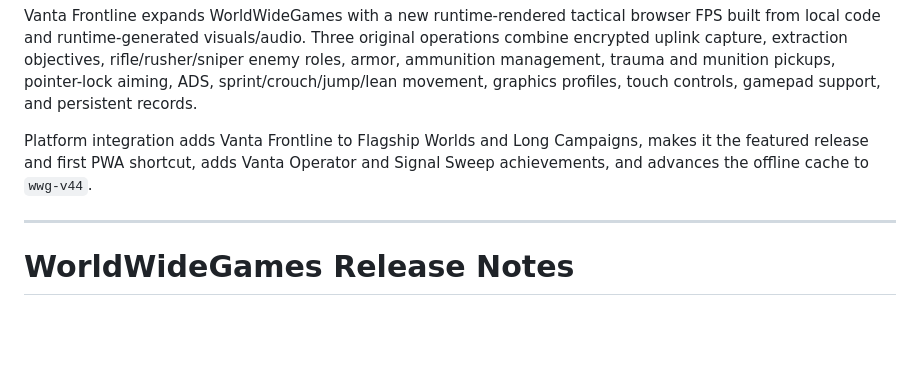
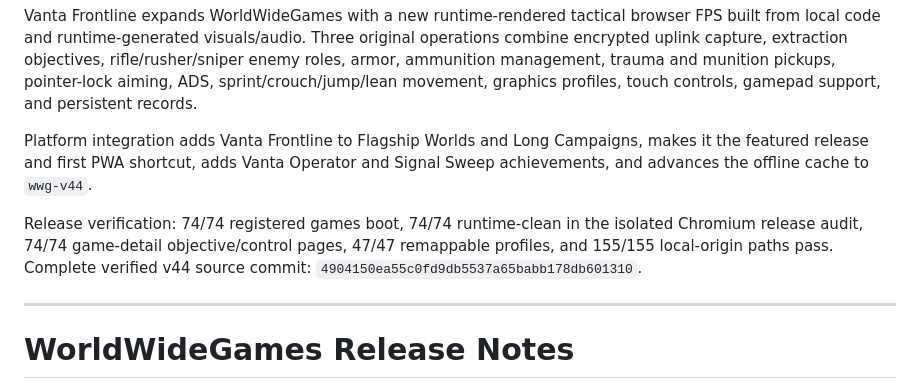
Before and after one commit to ArchitectIndustries/World-Wide-Games, a Markdown page: RELEASE_NOTES.md, the part around the change. Drawn GitHub-style; blank space fills up the shorter version.

```diff
--- a/RELEASE_NOTES.md
+++ b/RELEASE_NOTES.md
@@ -5,6 +5,8 @@ Released 2026-10-03 by Architect Industries.
 Vanta Frontline expands WorldWideGames with a new runtime-rendered tactical browser FPS built from local code and runtime-generated visuals/audio. Three original operations combine encrypted uplink capture, extraction objectives, rifle/rusher/sniper enemy roles, armor, ammunition management, trauma and munition pickups, pointer-lock aiming, ADS, sprint/crouch/jump/lean movement, graphics profiles, touch controls, gamepad support, and persistent records.
 
 Platform integration adds Vanta Frontline to Flagship Worlds and Long Campaigns, makes it the featured release and first PWA shortcut, adds Vanta Operator and Signal Sweep achievements, and advances the offline cache to `wwg-v44`.
+
+Release verification: 74/74 registered games boot, 74/74 runtime-clean in the isolated Chromium release audit, 74/74 game-detail objective/control pages, 47/47 remappable profiles, and 155/155 local-origin paths pass. Complete verified v44 source commit: `4904150ea55c0fd9db5537a65babb178db601310`.
 
 ---
 
```
Also changed, not shown: PROJECT_STATE.md (+3 -2 lines), TEST_REPORT.md (+9 -1 lines).
